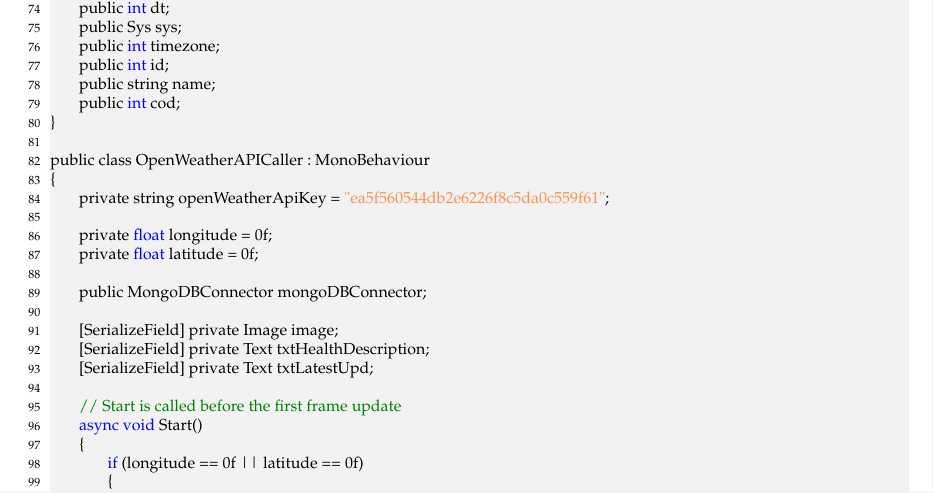
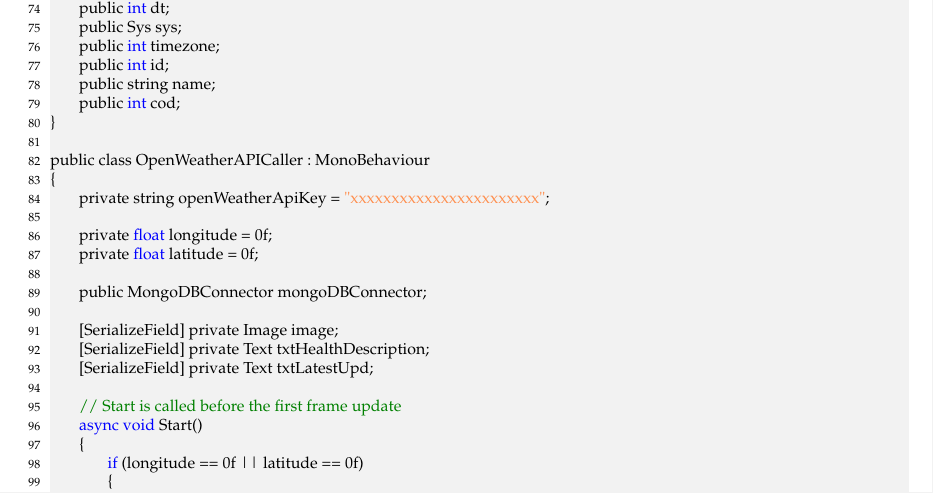
Before and after one commit to Paolo95/TesiLaurea, a LaTeX thesis (main.tex, which reads chapter5/chapter5.tex): part of page 80 of 97, cut so that both start at the same text. Compiled offline with pdfLaTeX.

Commit message:
Rimossa l'API key nel capitolo 5

```diff
--- a/chapter5/chapter5.tex
+++ b/chapter5/chapter5.tex
@@ -250,7 +250,7 @@ public class WeatherData
 
 public class OpenWeatherAPICaller : MonoBehaviour
 {
-    private string openWeatherApiKey = "ea5f560544db2e6226f8c5da0c559f61";
+    private string openWeatherApiKey = "xxxxxxxxxxxxxxxxxxxxxxx";
 
     private float longitude = 0f;
     private float latitude = 0f;
```
